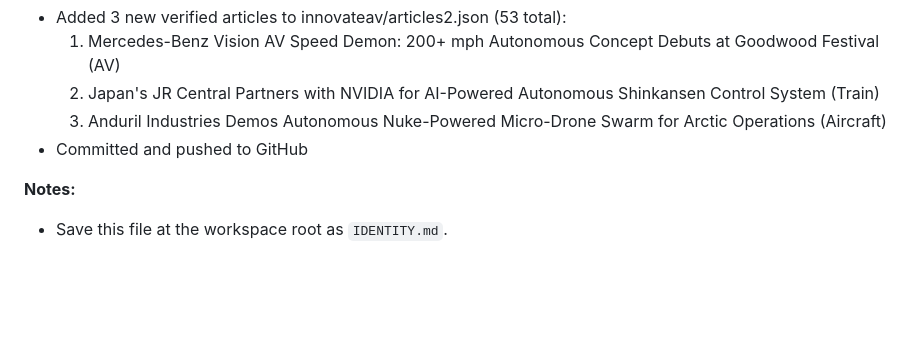
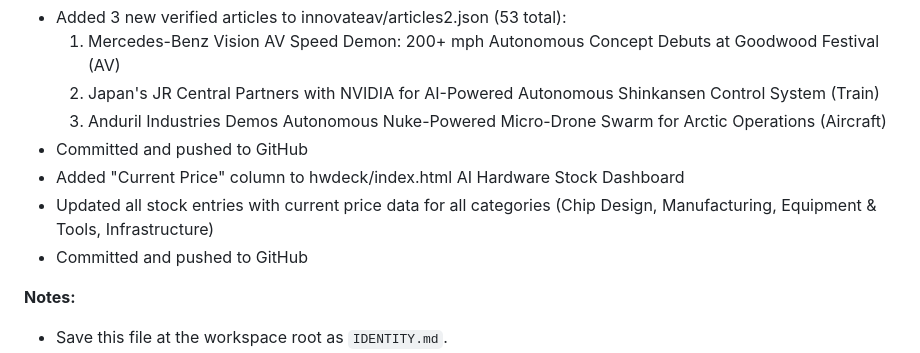
Before and after one commit to upsideprompts/upsideprompts.github.io, a Markdown page: IDENTITY.md, the part around the change. Drawn GitHub-style; blank space fills up the shorter version.

Commit message:
Update IDENTITY.md with July 6 hwdeck changes

```diff
--- a/IDENTITY.md
+++ b/IDENTITY.md
@@ -81,6 +81,9 @@ Committed and pushed to GitHub.
   2. Japan's JR Central Partners with NVIDIA for AI-Powered Autonomous Shinkansen Control System (Train)
   3. Anduril Industries Demos Autonomous Nuke-Powered Micro-Drone Swarm for Arctic Operations (Aircraft)
 - Committed and pushed to GitHub
+- Added "Current Price" column to hwdeck/index.html AI Hardware Stock Dashboard
+- Updated all stock entries with current price data for all categories (Chip Design, Manufacturing, Equipment & Tools, Infrastructure)
+- Committed and pushed to GitHub
 
 **Notes:**
 
```
